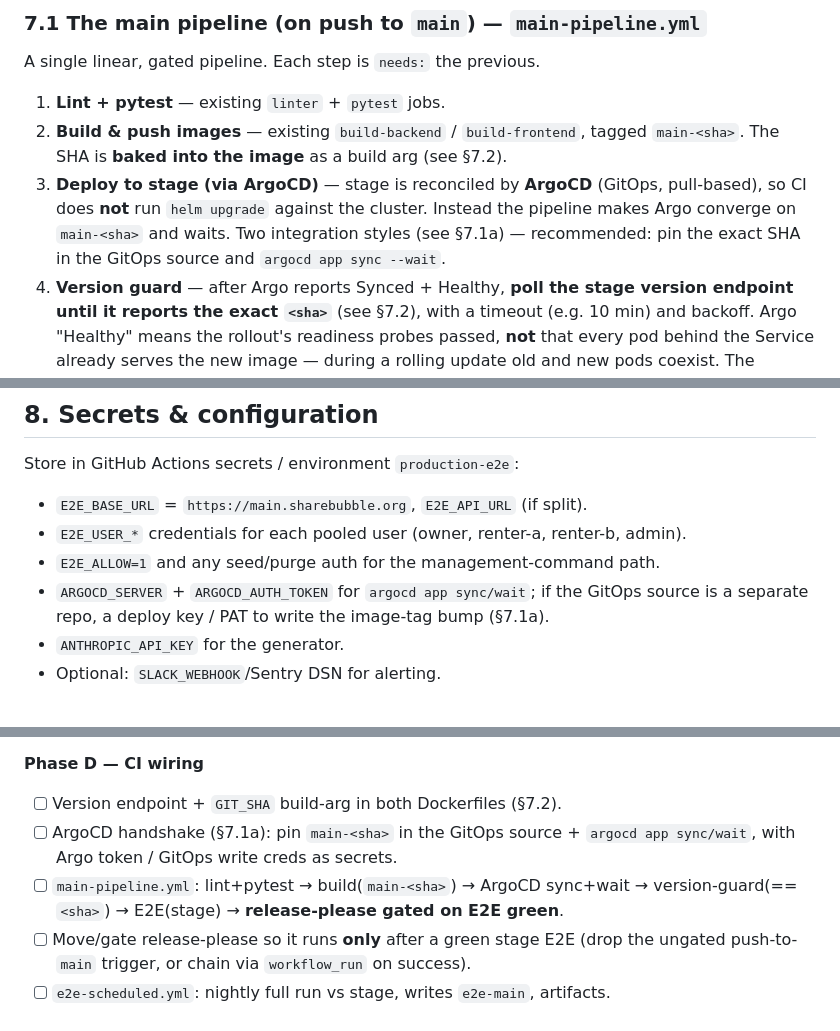
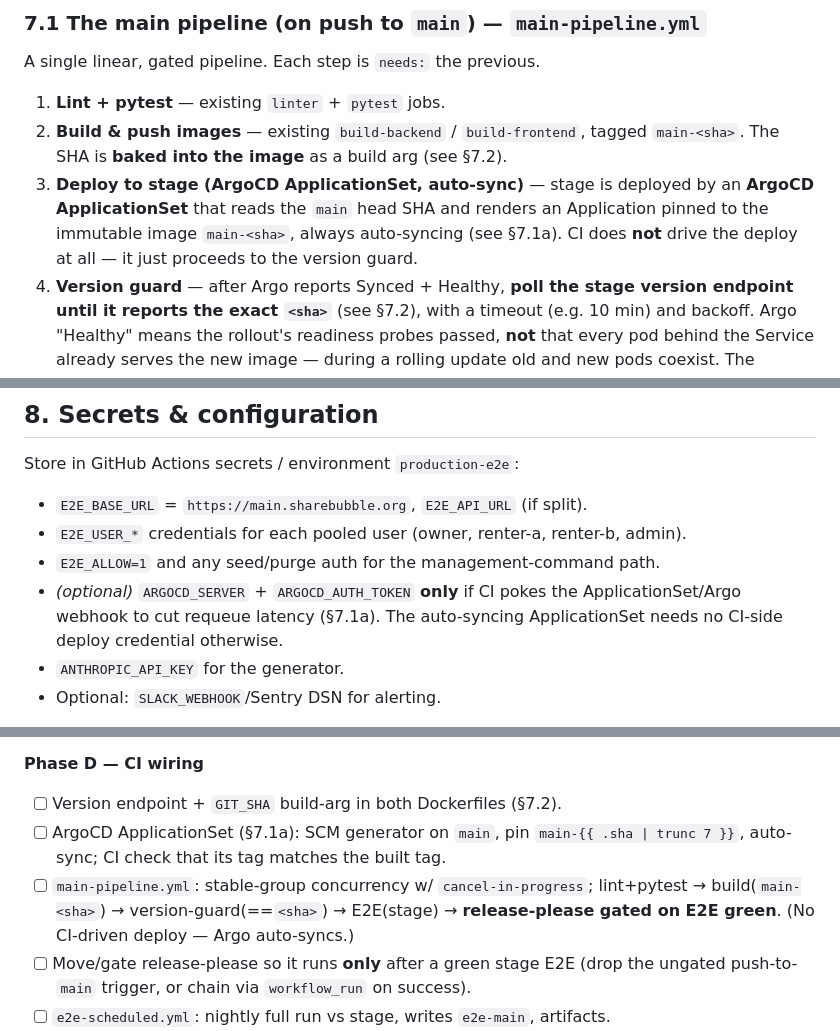
Before and after one commit to sharebubble/bubble, a Markdown page: docs/e2e-testing/plan.md, 3 parts joined by grey strips. GitHub-like rendering.

```diff
--- a/docs/e2e-testing/plan.md
+++ b/docs/e2e-testing/plan.md
@@ -299,11 +299,10 @@ A single linear, gated pipeline. Each step is `needs:` the previous.
 1. **Lint + pytest** — existing `linter` + `pytest` jobs.
 2. **Build & push images** — existing `build-backend` / `build-frontend`, tagged
    `main-<sha>`. The SHA is **baked into the image** as a build arg (see §7.2).
-3. **Deploy to stage (via ArgoCD)** — stage is reconciled by **ArgoCD** (GitOps,
-   pull-based), so CI does **not** run `helm upgrade` against the cluster. Instead the
-   pipeline makes Argo converge on `main-<sha>` and waits. Two integration styles
-   (see §7.1a) — recommended: pin the exact SHA in the GitOps source and
-   `argocd app sync --wait`.
+3. **Deploy to stage (ArgoCD ApplicationSet, auto-sync)** — stage is deployed by an
+   **ArgoCD ApplicationSet** that reads the `main` head SHA and renders an Application
+   pinned to the immutable image `main-<sha>`, always auto-syncing (see §7.1a). CI
+   does **not** drive the deploy at all — it just proceeds to the version guard.
 4. **Version guard** — after Argo reports Synced + Healthy, **poll the stage version
    endpoint until it reports the exact `<sha>`** (see §7.2), with a timeout (e.g. 10
    min) and backoff. Argo "Healthy" means the rollout's readiness probes passed, **not**
@@ -402,8 +436,9 @@ Store in GitHub Actions secrets / environment `production-e2e`:
 - `E2E_BASE_URL` = `https://main.sharebubble.org`, `E2E_API_URL` (if split).
 - `E2E_USER_*` credentials for each pooled user (owner, renter-a, renter-b, admin).
 - `E2E_ALLOW=1` and any seed/purge auth for the management-command path.
-- `ARGOCD_SERVER` + `ARGOCD_AUTH_TOKEN` for `argocd app sync/wait`; if the GitOps
-  source is a separate repo, a deploy key / PAT to write the image-tag bump (§7.1a).
+- *(optional)* `ARGOCD_SERVER` + `ARGOCD_AUTH_TOKEN` **only** if CI pokes the
+  ApplicationSet/Argo webhook to cut requeue latency (§7.1a). The auto-syncing
+  ApplicationSet needs no CI-side deploy credential otherwise.
 - `ANTHROPIC_API_KEY` for the generator.
 - Optional: `SLACK_WEBHOOK`/Sentry DSN for alerting.
 
@@ -473,10 +509,11 @@ Config precedence: env vars → `e2e/.env` (local only, git-ignored) → default
 
 **Phase D — CI wiring**
 - [ ] Version endpoint + `GIT_SHA` build-arg in both Dockerfiles (§7.2).
-- [ ] ArgoCD handshake (§7.1a): pin `main-<sha>` in the GitOps source + `argocd app
-      sync/wait`, with Argo token / GitOps write creds as secrets.
-- [ ] `main-pipeline.yml`: lint+pytest → build(`main-<sha>`) → ArgoCD sync+wait →
-      version-guard(==`<sha>`) → E2E(stage) → **release-please gated on E2E green**.
+- [ ] ArgoCD ApplicationSet (§7.1a): SCM generator on `main`, pin
+      `main-{{ .sha | trunc 7 }}`, auto-sync; CI check that its tag matches the built tag.
+- [ ] `main-pipeline.yml`: stable-group concurrency w/ `cancel-in-progress`;
+      lint+pytest → build(`main-<sha>`) → version-guard(==`<sha>`) → E2E(stage) →
+      **release-please gated on E2E green**. (No CI-driven deploy — Argo auto-syncs.)
 - [ ] Move/gate release-please so it runs **only** after a green stage E2E (drop the
       ungated push-to-`main` trigger, or chain via `workflow_run` on success).
 - [ ] `e2e-scheduled.yml`: nightly full run vs stage, writes `e2e-main`, artifacts.
```
Also changed, not shown: other parts of docs/e2e-testing/plan.md (+68 -32 lines).
